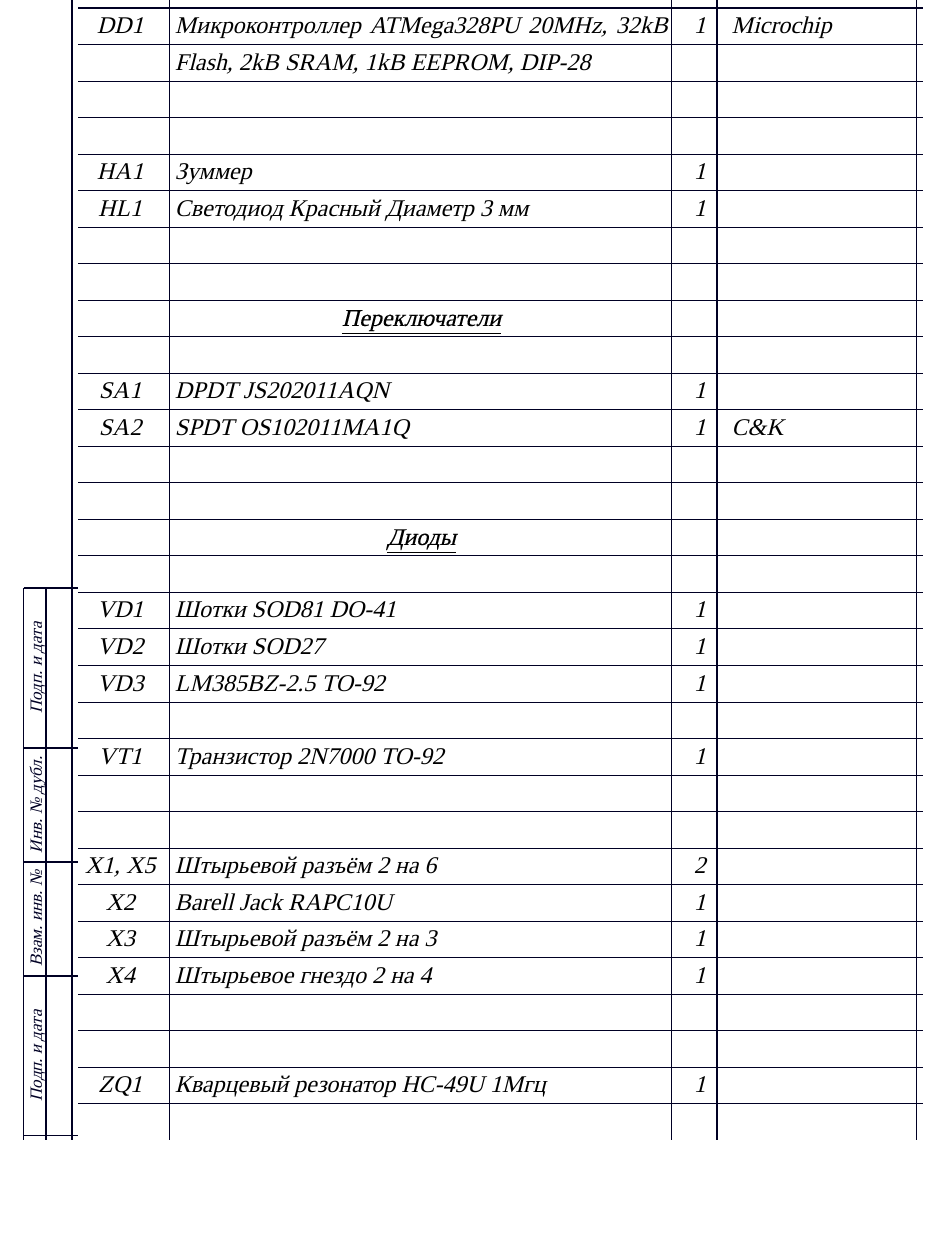
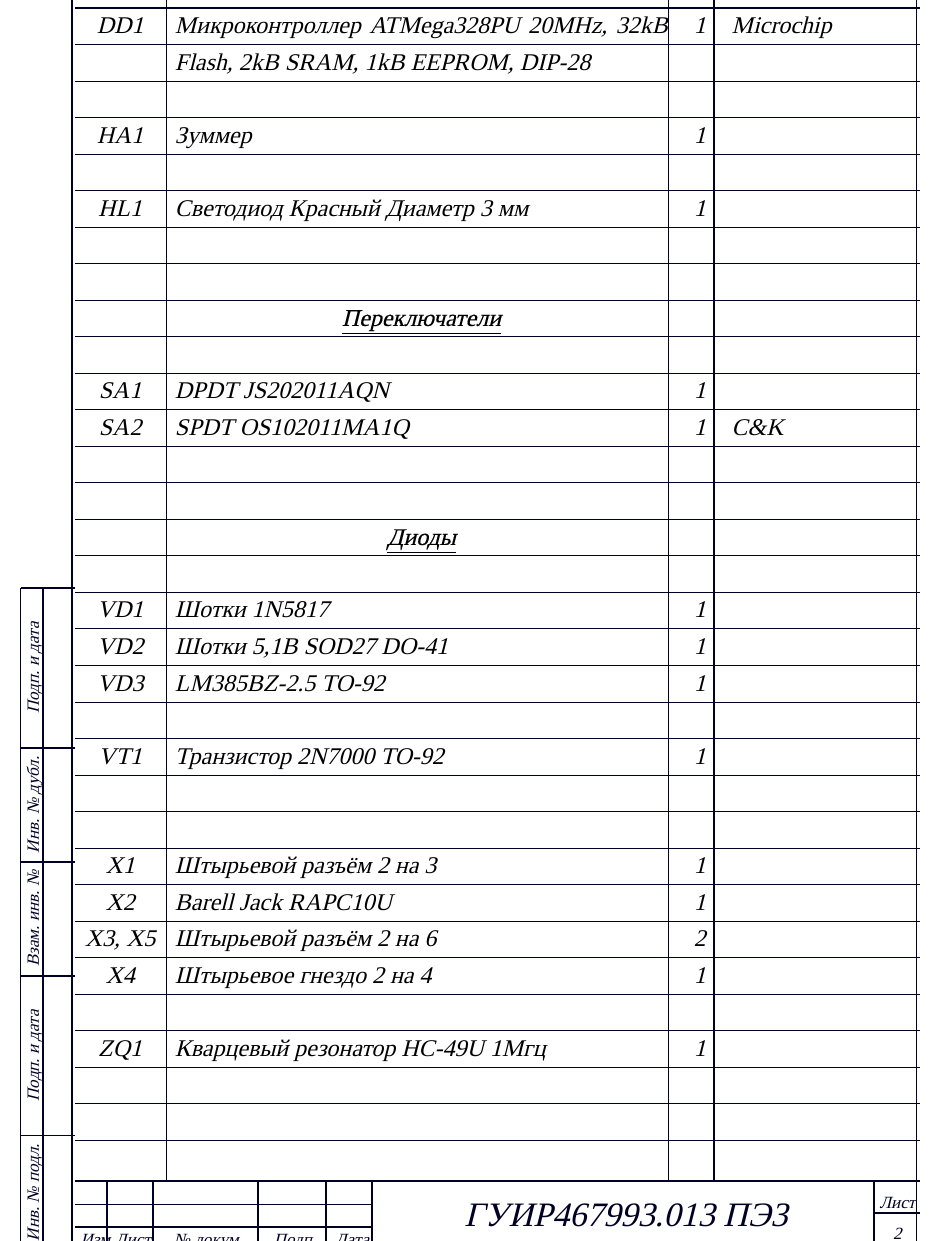
Before and after one commit to artsi0m/SST, a LaTeX document (sel/sel.tex): part of page 2 of 3 before the commit and part of page 2 of 2 after it, cut so that both start at the same text, the shorter picture padded with empty space. Compiled offline with XeLaTeX; a missing font is replaced by an installed copy or a similar font.

Commit message:
Заполнил перечень элементов

```diff
--- a/sel/sel.tex
+++ b/sel/sel.tex
@@ -45,8 +46,8 @@
   \XeselEntry{DD1}{Микроконтроллер ATMega328PU 20MHz, 32kB Flash, 2kB SRAM, 1kB EEPROM, DIP-28}{1}{Microchip}
-  \XeselEntry{}{}{}{}
   \XeselEntry{}{}{}{}
   \XeselEntry{HA1}{Зуммер}{1}{}
   % https://eu.mouser.com/c/electromechanical/audio-devices/piezo-buzzers-audio-indicators/?q=Buzzer&dimensions=12%20mm%20x%209%20mm&tone=Buzzer
+  \XeselEntry{}{}{}{}
   \XeselEntry{HL1}{Светодиод Красный Диаметр 3 мм}{1}{}
   \XeselEntry{}{}{}{}
   \XeselEntry{}{}{}{}
@@ -59,21 +60,19 @@
   \XeselEntry{}{}{}{}
   \XeselHeader{\underline{Диоды}}
   \XeselEntry{}{}{}{}
-  \XeselEntry{VD1}{Шотки SOD81 DO-41}{1}{}
-  \XeselEntry{VD2}{Шотки SOD27}{1}{}
+  \XeselEntry{VD1}{Шотки 1N5817}{1}{}
+  \XeselEntry{VD2}{Шотки 5,1В SOD27 DO-41}{1}{}
   \XeselEntry{VD3}{LM385BZ-2.5 TO-92}{1}{}
   \XeselEntry{}{}{}{}
   \XeselEntry{VT1}{Транзистор 2N7000 TO-92}{1}{}
   \XeselEntry{}{}{}{}
   \XeselEntry{}{}{}{}
-  \XeselEntry{X1, X5}{Штырьевой разъём 2 на 6}{2}{}
+  \XeselEntry{X1}{Штырьевой разъём 2 на 3}{1}{}
   \XeselEntry{X2}{Barell Jack RAPC10U}{1}{}
-  \XeselEntry{X3}{Штырьевой разъём 2 на 3}{1}{}
+  \XeselEntry{X3, X5}{Штырьевой разъём 2 на 6}{2}{}
   \XeselEntry{X4}{Штырьевое гнездо 2 на 4}{1}{}
-  \XeselEntry{}{}{}{}
   \XeselEntry{}{}{}{}
   \XeselEntry{ZQ1}{Кварцевый резонатор HC-49U 1Mгц}{1}{}
   \XeselEntry{}{}{}{}
-  \XeselEntry{}{}{}{}
 \end{xesel}
 \end{document}
```
Also changed, not shown: sel/sel.tex (1 more changed lines), 1 other file.
